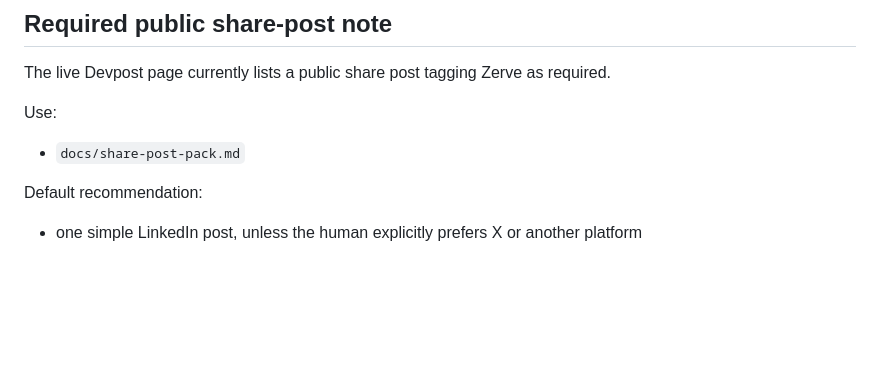
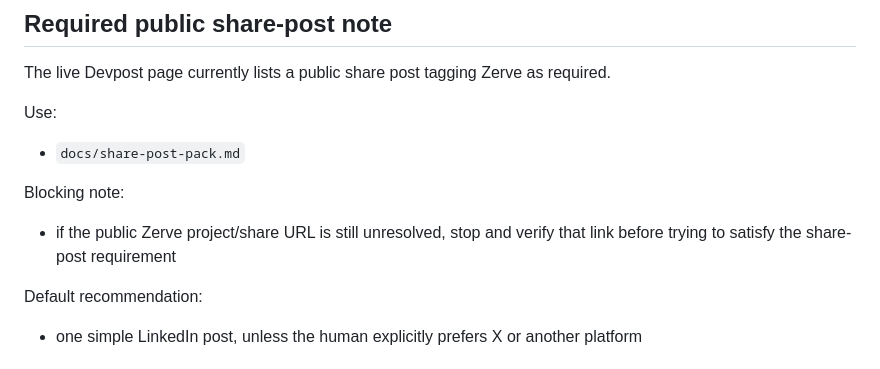
Before and after one commit to niekcandaele/Market-mispricing-radar, a Markdown page: docs/submission-form-map.md, the part around the change. Rendered like a GitHub page; blank space fills up the shorter version.

Commit message:
Gate form map on verified public project URL

```diff
--- a/docs/submission-form-map.md
+++ b/docs/submission-form-map.md
@@ -103,6 +103,9 @@ The live Devpost page currently lists a public share post tagging Zerve as requi
 Use:
 - `docs/share-post-pack.md`
 
+Blocking note:
+- if the public Zerve project/share URL is still unresolved, stop and verify that link before trying to satisfy the share-post requirement
+
 Default recommendation:
 - one simple LinkedIn post, unless the human explicitly prefers X or another platform
 
```
